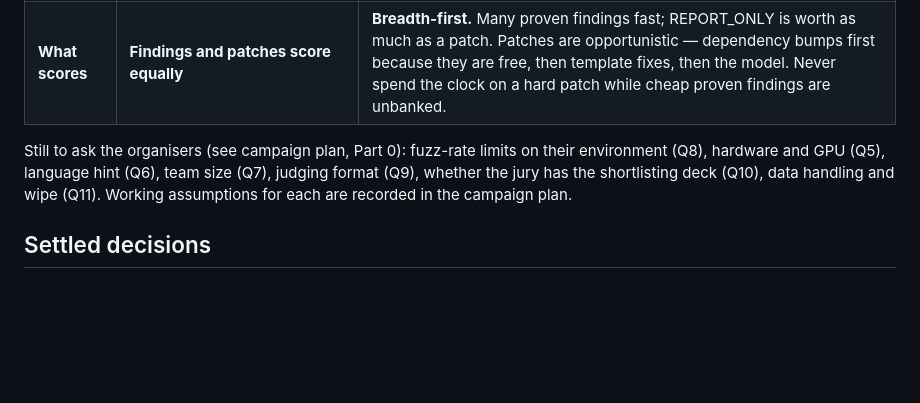
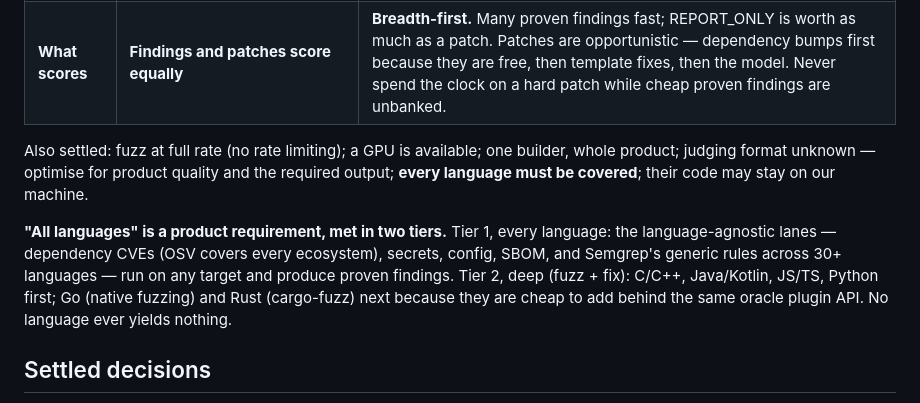
Before and after one commit to techtwister007/RAKSHA_AI, a Markdown page: BUILD_PLAN.md, the part around the change. Drawn GitHub-style; blank space fills up the shorter version.

Commit message:
Record remaining finale answers; all-languages requirement in two tiers
Co-Authored-By: Claude Fable 5.1 <noreply@anthropic.com>
Claude-Session: https://claude.ai/code/session_01PVCQWP7F1N1uzVf1pAibL9

```diff
--- a/BUILD_PLAN.md
+++ b/BUILD_PLAN.md
@@ -18,10 +18,16 @@ Three companion documents carry the detail; this file is the short, committed ve
 | **Target type** | Mixed / unknown | Repos first; lane D (service) and the binary lane are Phase 3, not later. |
 | **What scores** | **Findings and patches score equally** | **Breadth-first.** Many proven findings fast; REPORT_ONLY is worth as much as a patch. Patches are opportunistic — dependency bumps first because they are free, then template fixes, then the model. Never spend the clock on a hard patch while cheap proven findings are unbanked. |
 
-Still to ask the organisers (see campaign plan, Part 0): fuzz-rate limits on their environment
-(Q8), hardware and GPU (Q5), language hint (Q6), team size (Q7), judging format (Q9), whether the
-jury has the shortlisting deck (Q10), data handling and wipe (Q11). Working assumptions for each are
-recorded in the campaign plan.
+Also settled: fuzz at full rate (no rate limiting); a GPU is available; one builder, whole
+product; judging format unknown — optimise for product quality and the required output; **every
+language must be covered**; their code may stay on our machine.
+
+**"All languages" is a product requirement, met in two tiers.** Tier 1, every language: the
+language-agnostic lanes — dependency CVEs (OSV covers every ecosystem), secrets, config, SBOM, and
+Semgrep's generic rules across 30+ languages — run on any target and produce proven findings.
+Tier 2, deep (fuzz + fix): C/C++, Java/Kotlin, JS/TS, Python first; Go (native fuzzing) and Rust
+(cargo-fuzz) next because they are cheap to add behind the same oracle plugin API. No language
+ever yields nothing.
 
 ## Settled decisions
 
```
